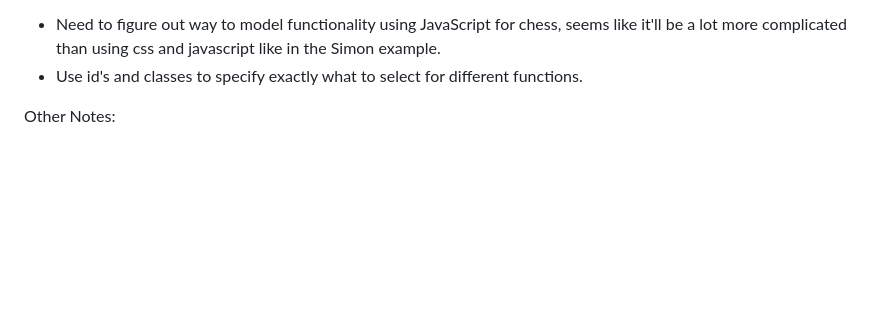
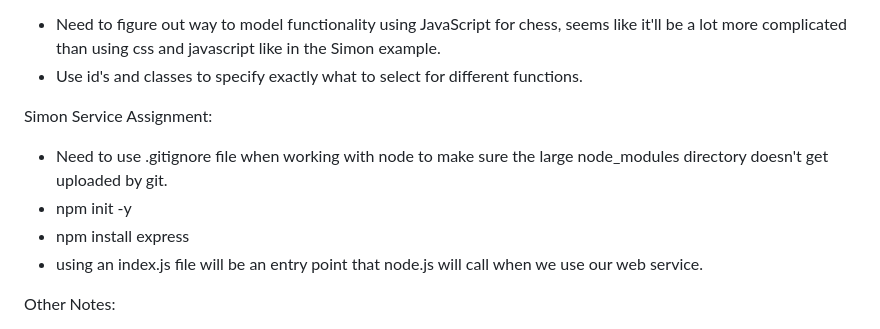
Before and after one commit to jareddwilson32/startup, a Markdown page: README.md, the part around one of its changes. Drawn GitHub-style; blank space fills up the shorter version.

```diff
--- a/README.md
+++ b/README.md
@@ -30,6 +30,12 @@ Simon CSS Assignment:
 Simon JS Assignment:
 - Need to figure out way to model functionality using JavaScript for chess, seems like it'll be a lot more complicated than using css and javascript like in the Simon example.
 - Use id's and classes to specify exactly what to select for different functions.
+
+Simon Service Assignment:
+- Need to use .gitignore file when working with node to make sure the large node_modules directory doesn't get uploaded by git.
+- npm init -y
+- npm install express
+- using an index.js file will be an entry point that node.js will call when we use our web service.
 
 Other Notes:
 - JSON uses double quotes
```
Also changed, not shown: other parts of README.md (+1 -0 lines).
